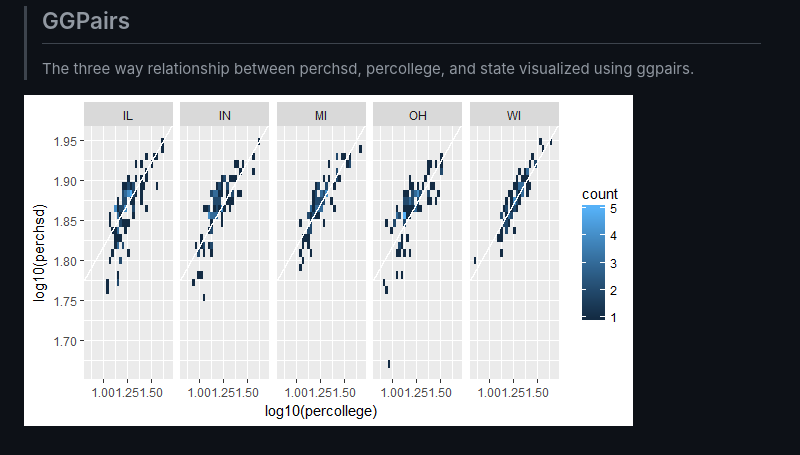
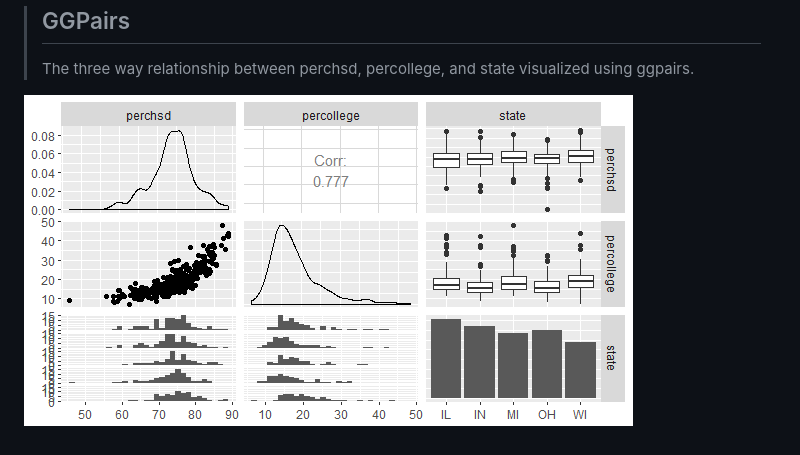
Before and after one commit to jlm429/ML, a Markdown page: dva.MD, the part around the change. Rendered like a GitHub page; pictures changed too: images/dvaggpairs.png (added).

```diff
--- a/dva.MD
+++ b/dva.MD
@@ -84,4 +84,4 @@ ggplot(midwest, aes(log10(percollege), log10(perchsd))) +
 > ## GGPairs
 > The three way relationship between perchsd, percollege, and state visualized using ggpairs.
 
-![Alpha Blending](https://github.com/jlm429/ML/blob/master/images/dvaHeatmapBins.png)
+![Alpha Blending](https://github.com/jlm429/ML/blob/master/images/dvaggpairs.png)
```
